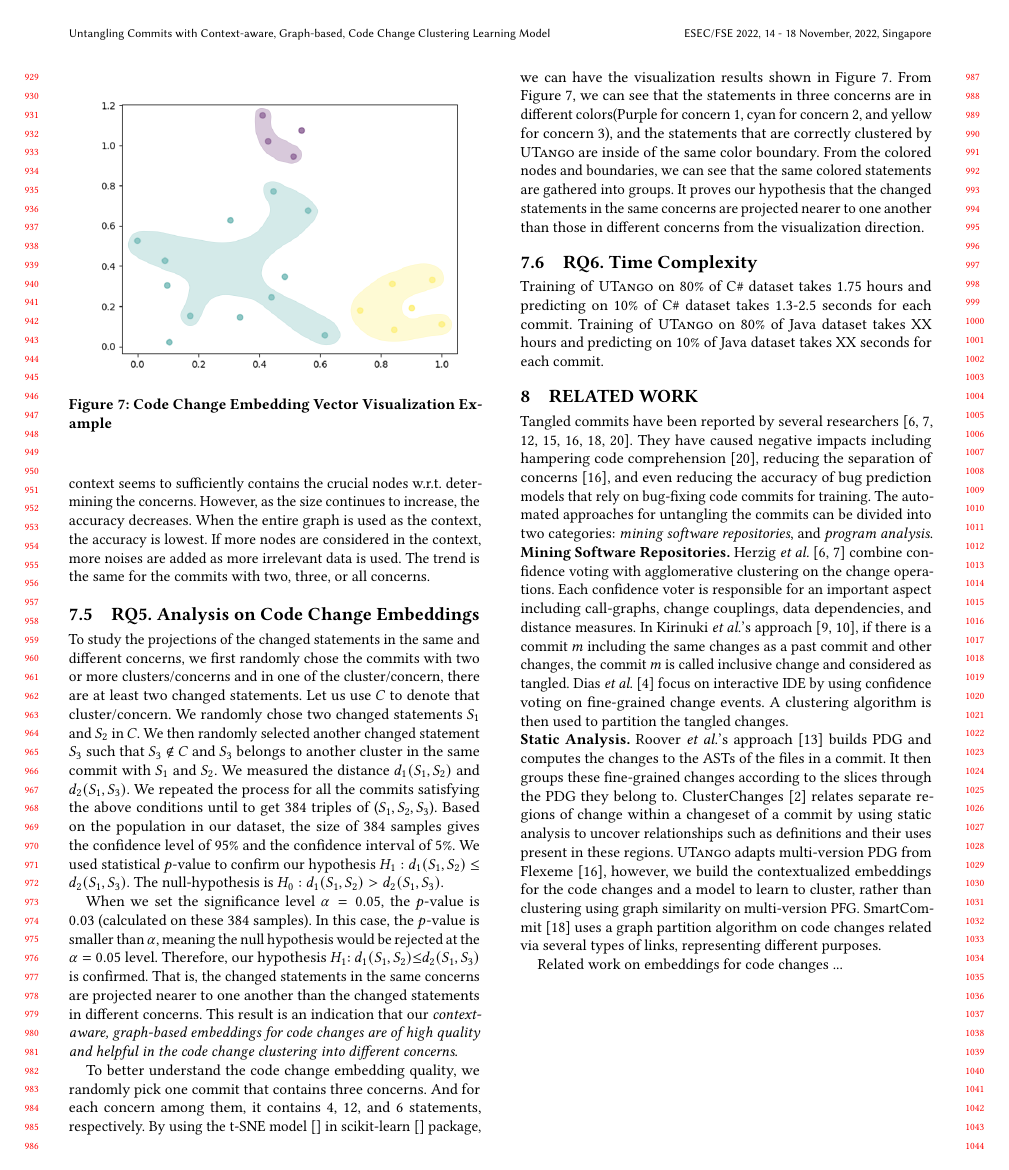
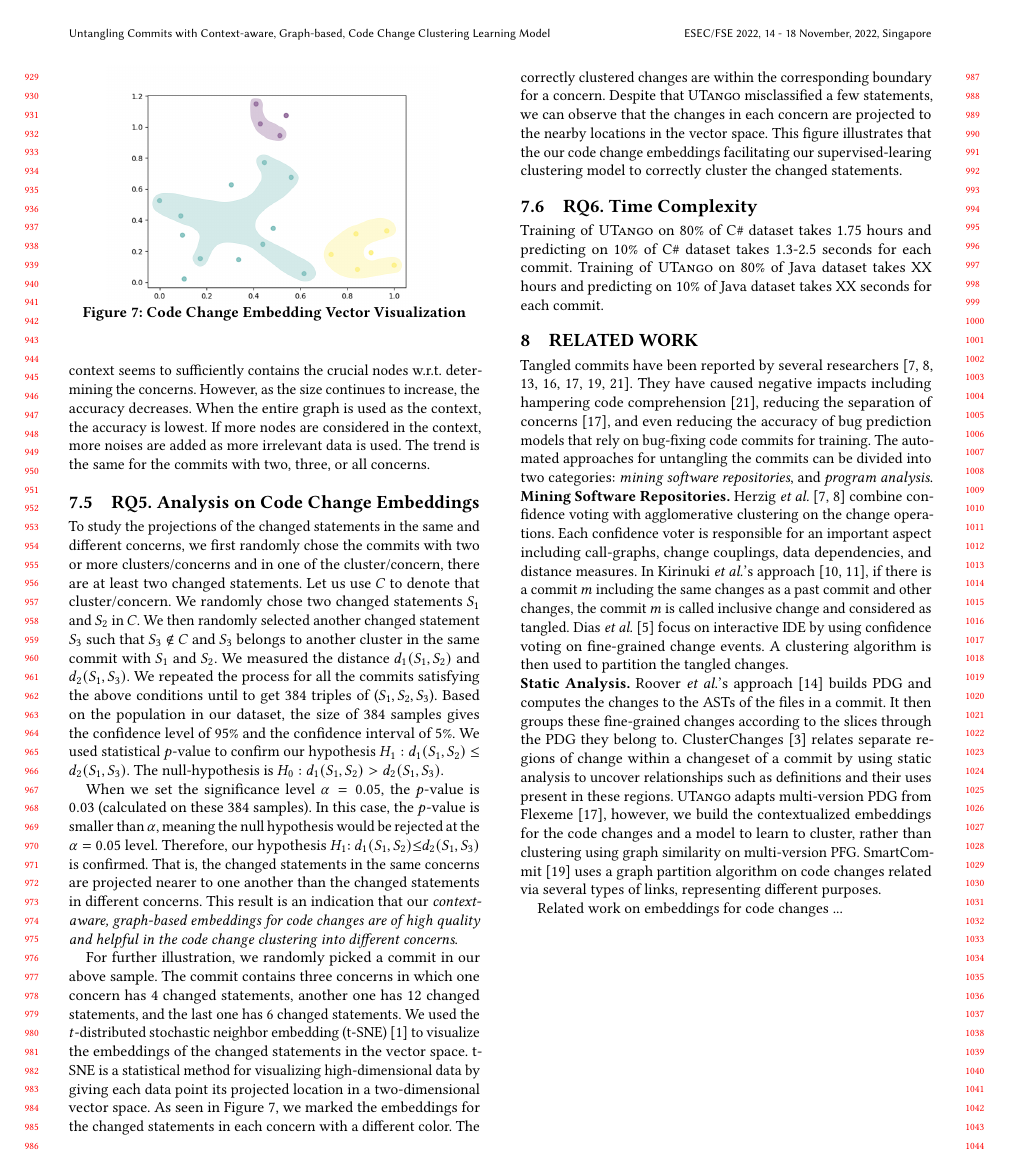
Before and after one commit to tien-n-nguyen/untangle, a LaTeX paper (fse22.tex, which reads sections/rq5-results.tex): page 9 of 10. Compiled offline with pdfLaTeX.

Commit message:
done with TSNE figure

```diff
--- a/sections/rq5-results.tex
+++ b/sections/rq5-results.tex
@@ -100,14 +100,32 @@ clustering into different concerns}.
 
 %The code in Figure \ref{RQ5-example} shows an example that contains two concerns. The statement in $Line-4$ in concern-1 is very similar to the statement in $Line-18$ in concern-2. Following the statistical analysis procedure, we pick the statement in $Line-4$ as $S_3$, the statement in $Line-18$ as $S_2$, and the statement in $Line-29$ as $S_1$. Then we calculate the $d_1(S_1,S_2)$ and $d_2(S_1,S_3)$ by using \tool to generate the representation vectors for each changed statement. The results are $d_1(S_1,S_2) = 0.285$ and $d_2(S_1,S_3)=0.491$. This result proves that the similar changed statements in different concerns are projected farther away in the vector space when \tool generates the embedding vectors for the code change statements. It also shows that \tool learns the context information well to distinguish the differences between the similar code changes in a different context.
 
-%\fi
-
 \begin{figure}[t]
 	\centering
-	\includegraphics[width=3.5in]{figures/RQ5.png}
+	\includegraphics[width=2.7in]{figures/RQ5.png}
 	\vspace{-18pt}
-	\caption{Code Change Embedding Vector Visualization Example}
-	\label{fig:rq5}
+	\caption{Code Change Embedding Vector Visualization}
+	\label{fig:vis}
 \end{figure}
 
-To better understand the code change embedding quality, we randomly pick one commit that contains three concerns. And for each concern among them, it contains 4, 12, and 6 statements, respectively. By using the t-SNE model \cite{} in scikit-learn \cite{} package, we can have the visualization results shown in Figure~\ref{fig:rq5}. From Figure~\ref{fig:rq5}, we can see that the statements in three concerns are in different colors(Purple for concern 1, cyan for concern 2, and yellow for concern 3), and the statements that are correctly clustered by \tool are inside of the same color boundary. From the colored nodes and boundaries, we can see that the same colored statements are gathered into groups. It proves our hypothesis that the changed statements in the same concerns are projected nearer to one another than those in different concerns from the visualization direction.
+For further illustration, we randomly picked a commit in our above
+sample. The commit contains three concerns in which one concern has 4
+changed statements, another one has 12 changed statements, and the
+last one has 6 changed statements. We used the $t$-distributed
+stochastic neighbor embedding (t-SNE)~\cite{tsne} to visualize the
+embeddings of the changed statements in the vector space. t-SNE is a
+statistical method for visualizing high-dimensional data by giving
+each data point its projected location in a two-dimensional vector
+space. As seen in Figure~\ref{fig:vis}, we marked the embeddings for
+the changed statements in each concern with a different color. The
+correctly clustered changes are within the corresponding boundary for
+a concern. Despite that {\tool} misclassified a few statements,
+we can observe that the changes in each concern are projected to the
+nearby locations in the vector space. This figure illustrates that the
+our code change embeddings facilitating our supervised-learing
+clustering model to correctly cluster the changed statements.
+
+
+
+
+%To better understand the code change embedding quality, we randomly pick one commit that contains three concerns. And for each concern among them, it contains 4, 12, and 6 statements, respectively. By using the t-SNE model \cite{} in scikit-learn \cite{} package, we can have the visualization results shown in Figure~\ref{fig:vis}. From Figure~\ref{fig:vis}, we can see that the statements in three concerns are in different colors(Purple for concern 1, cyan for concern 2, and yellow for concern 3), and the statements that are correctly clustered by \tool are inside of the same color boundary. From the colored nodes and boundaries, we can see that the same colored statements are gathered into groups. It proves our hypothesis that the changed statements in the same concerns are projected nearer to one another than those in different concerns from the visualization direction.
```
Also changed, not shown: References.bib (+7 -0 lines).
